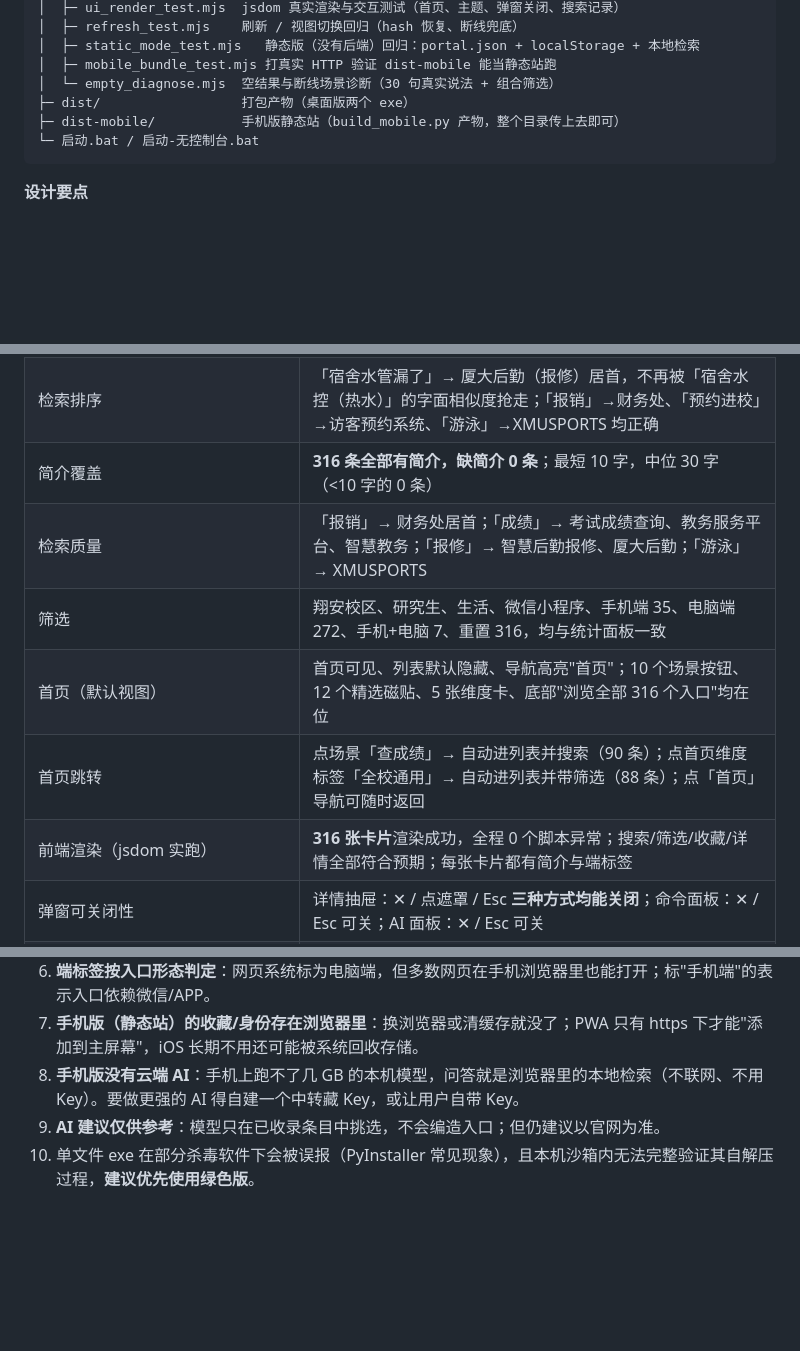
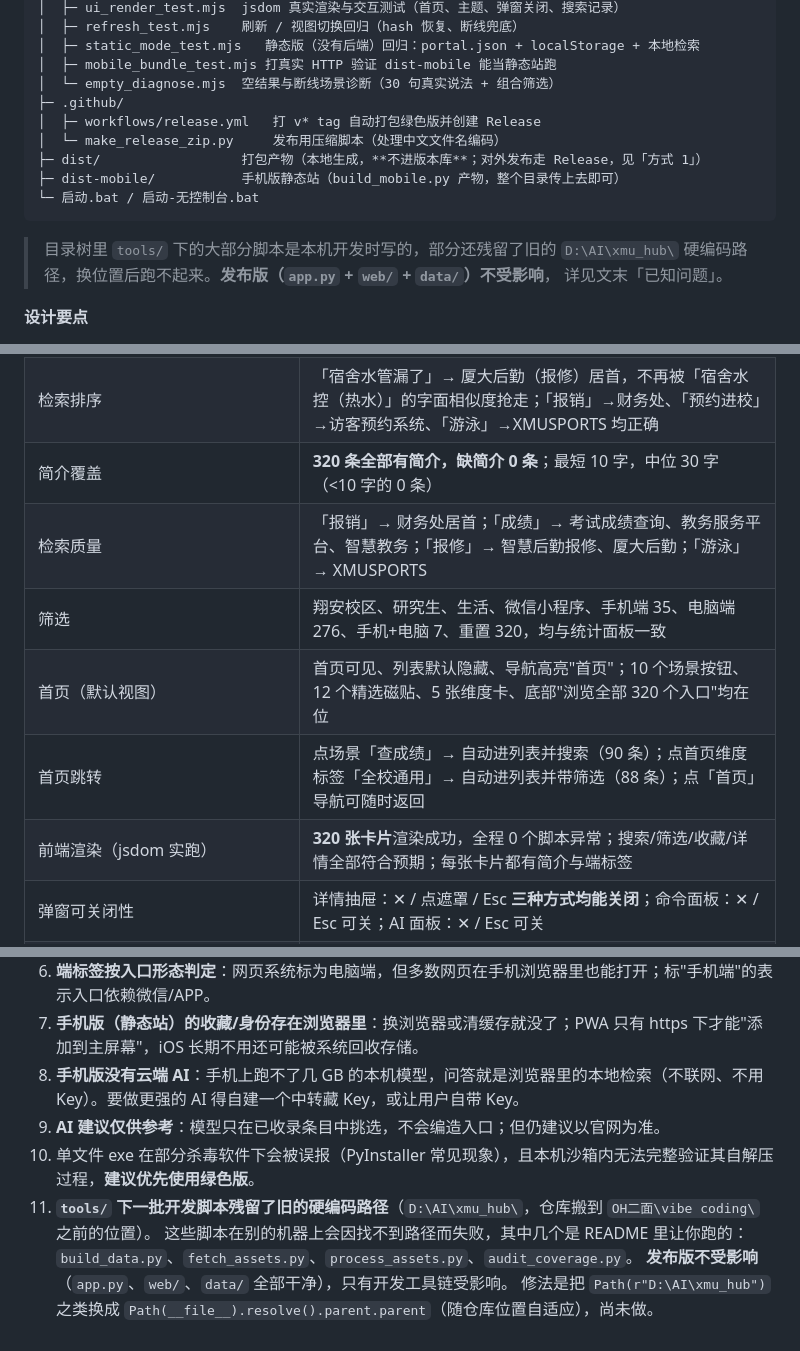
Before and after one commit to LMXMLMXML/XMU-MHub, a Markdown page: README.md, 3 parts joined by grey strips. Drawn GitHub-style; blank space fills up the shorter version.

````diff
--- a/README.md
+++ b/README.md
@@ -703,10 +703,17 @@ xmu_hub/
 │  ├─ static_mode_test.mjs   静态版（没有后端）回归：portal.json + localStorage + 本地检索
 │  ├─ mobile_bundle_test.mjs 打真实 HTTP 验证 dist-mobile 能当静态站跑
 │  └─ empty_diagnose.mjs  空结果与断线场景诊断（30 句真实说法 + 组合筛选）
-├─ dist/                  打包产物（桌面版两个 exe）
+├─ .github/
+│  ├─ workflows/release.yml   打 v* tag 自动打包绿色版并创建 Release
+│  └─ make_release_zip.py     发布用压缩脚本（处理中文文件名编码）
+├─ dist/                  打包产物（本地生成，**不进版本库**；对外发布走 Release，见「方式 1」）
 ├─ dist-mobile/           手机版静态站（build_mobile.py 产物，整个目录传上去即可）
 └─ 启动.bat / 启动-无控制台.bat
 ```
+
+> 目录树里 `tools/` 下的大部分脚本是本机开发时写的，部分还残留了旧的 `D:\AI\xmu_hub\`
+> 硬编码路径，换位置后跑不起来。**发布版（`app.py` + `web/` + `data/`）不受影响**，
+> 详见文末「已知问题」。
 
 **设计要点**
 
@@ -728,12 +735,12 @@ xmu_hub/
 | 检索新增类目 | 「洗澡」「热水」→ 学生宿舍水控（**含思明/翔安/漳州/嘉庚学院分校区对照**）；「心理」→ 心理咨询预约；「失物」→ 失物招领平台；「自习」→ 学习共享空间；「体测」→ 体测预约与成绩查询 |
 | 热水机制更正（重点） | 原稿曾写"四校区机制一致、都用校园卡刷卡计时、不存在专门的热水小程序"，**按官方原文复核后更正**：① 思明本部/海韵、翔安为刷卡计时（本部 2012 年起改为空气源热泵）；② **嘉庚学院（漳州校区）确有微信水控小程序**——预约码 / 蓝牙两种模式，24h 报修 17359453365（`zchq.xujc.com` 官方指南）；③ **翔安校区另有微信小程序「学生宿舍热水消费系统」**（微信搜索或扫浴室二维码；来源：在读学生反馈，官方网页暂无该名称表述）；④ 部分公寓是独立热水器，完全不刷卡。校园卡指南原文亦明确"收费沐浴系统**采用多种缴费方式**" |
 | 检索排序 | 「宿舍水管漏了」→ 厦大后勤（报修）居首，不再被「宿舍水控（热水）」的字面相似度抢走；「报销」→财务处、「预约进校」→访客预约系统、「游泳」→XMUSPORTS 均正确 |
-| 简介覆盖 | **316 条全部有简介，缺简介 0 条**；最短 10 字，中位 30 字（<10 字的 0 条） |
+| 简介覆盖 | **320 条全部有简介，缺简介 0 条**；最短 10 字，中位 30 字（<10 字的 0 条） |
 | 检索质量 | 「报销」→ 财务处居首；「成绩」→ 考试成绩查询、教务服务平台、智慧教务；「报修」→ 智慧后勤报修、厦大后勤；「游泳」→ XMUSPORTS |
-| 筛选 | 翔安校区、研究生、生活、微信小程序、手机端 35、电脑端 272、手机+电脑 7、重置 316，均与统计面板一致 |
-| 首页（默认视图） | 首页可见、列表默认隐藏、导航高亮"首页"；10 个场景按钮、12 个精选磁贴、5 张维度卡、底部"浏览全部 316 个入口"均在位 |
+| 筛选 | 翔安校区、研究生、生活、微信小程序、手机端 35、电脑端 276、手机+电脑 7、重置 320，均与统计面板一致 |
+| 首页（默认视图） | 首页可见、列表默认隐藏、导航高亮"首页"；10 个场景按钮、12 个精选磁贴、5 张维度卡、底部"浏览全部 320 个入口"均在位 |
 | 首页跳转 | 点场景「查成绩」→ 自动进列表并搜索（90 条）；点首页维度标签「全校通用」→ 自动进列表并带筛选（88 条）；点「首页」导航可随时返回 |
-| 前端渲染（jsdom 实跑） | **316 张卡片**渲染成功，全程 0 个脚本异常；搜索/筛选/收藏/详情全部符合预期；每张卡片都有简介与端标签 |
+| 前端渲染（jsdom 实跑） | **320 张卡片**渲染成功，全程 0 个脚本异常；搜索/筛选/收藏/详情全部符合预期；每张卡片都有简介与端标签 |
 | 弹窗可关闭性 | 详情抽屉：✕ / 点遮罩 / Esc **三种方式均能关闭**；命令面板：✕ / Esc 可关；AI 面板：✕ / Esc 可关 |
 | 弹层防复发 | 打开抽屉后，面板内 `position:fixed` 后代 **0 个**、内容里嵌套遮罩 class **0 个**；CSS 裸类选择器 0 个、JS 生成同名 class 0 个 |
 | 样式生效（jsdom 加载真实 CSS） | 解析出的实际变量值：`--brand=#0d2f6e`、`--accent=#0c81bd`、`--oh-green=#4f9e3f`；`#list` 计算样式为 `grid`；四类端色竖条齐全；AI 面板初始 `display:none`（回归断言） |
@@ -781,5 +788,10 @@ xmu_hub/
 6. **端标签按入口形态判定**：网页系统标为电脑端，但多数网页在手机浏览器里也能打开；标"手机端"的表示入口依赖微信/APP。
 7. **手机版（静态站）的收藏/身份存在浏览器里**：换浏览器或清缓存就没了；PWA 只有 https 下才能"添加到主屏幕"，iOS 长期不用还可能被系统回收存储。
 8. **手机版没有云端 AI**：手机上跑不了几 GB 的本机模型，问答就是浏览器里的本地检索（不联网、不用 Key）。要做更强的 AI 得自建一个中转藏 Key，或让用户自带 Key。
-7. **AI 建议仅供参考**：模型只在已收录条目中挑选，不会编造入口；但仍建议以官网为准。
-8. 单文件 exe 在部分杀毒软件下会被误报（PyInstaller 常见现象），且本机沙箱内无法完整验证其自解压过程，**建议优先使用绿色版**。
+9. **AI 建议仅供参考**：模型只在已收录条目中挑选，不会编造入口；但仍建议以官网为准。
+10. 单文件 exe 在部分杀毒软件下会被误报（PyInstaller 常见现象），且本机沙箱内无法完整验证其自解压过程，**建议优先使用绿色版**。
+11. **`tools/` 下一批开发脚本残留了旧的硬编码路径**（`D:\AI\xmu_hub\`，仓库搬到 `OH二面\vibe coding\` 之前的位置）。
+    这些脚本在别的机器上会因找不到路径而失败，其中几个是 README 里让你跑的：
+    `build_data.py`、`fetch_assets.py`、`process_assets.py`、`audit_coverage.py`。
+    **发布版不受影响**（`app.py`、`web/`、`data/` 全部干净），只有开发工具链受影响。
+    修法是把 `Path(r"D:\AI\xmu_hub")` 之类换成 `Path(__file__).resolve().parent.parent`（随仓库位置自适应），尚未做。
````
Also changed, not shown: other parts of README.md (+16 -16 lines), REPO_NOTES.md (+4 -4 lines).
